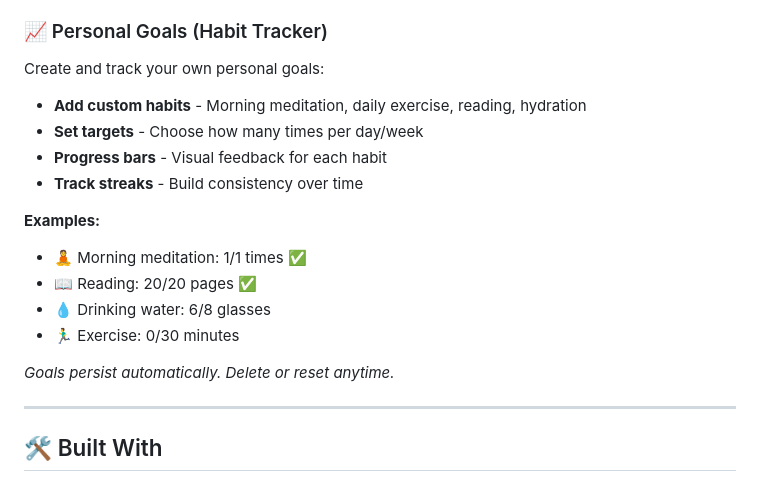
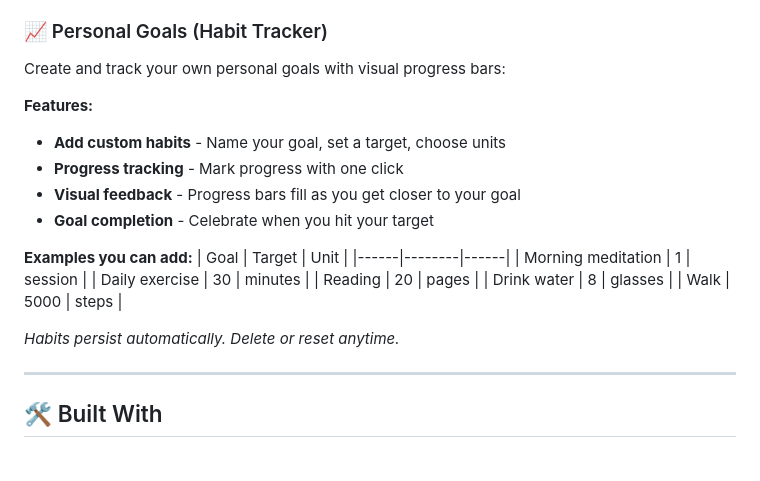
Before and after one commit to aanyabharti101/productivibe-app, a Markdown page: README.md, the part around the change. Rendered like a GitHub page.

```diff
--- a/README.md
+++ b/README.md
@@ -83,20 +83,24 @@ Each level unlocks a new background gradient as a visual reward.
 
 ### 📈 Personal Goals (Habit Tracker)
 
-Create and track your own personal goals:
+Create and track your own personal goals with visual progress bars:
 
-- **Add custom habits** - Morning meditation, daily exercise, reading, hydration
-- **Set targets** - Choose how many times per day/week
-- **Progress bars** - Visual feedback for each habit
-- **Track streaks** - Build consistency over time
+**Features:**
+- **Add custom habits** - Name your goal, set a target, choose units
+- **Progress tracking** - Mark progress with one click
+- **Visual feedback** - Progress bars fill as you get closer to your goal
+- **Goal completion** - Celebrate when you hit your target
 
-**Examples:**
-- 🧘 Morning meditation: 1/1 times ✅
-- 📖 Reading: 20/20 pages ✅
-- 💧 Drinking water: 6/8 glasses
-- 🏃‍♂️ Exercise: 0/30 minutes
+**Examples you can add:**
+| Goal | Target | Unit |
+|------|--------|------|
+| Morning meditation | 1 | session |
+| Daily exercise | 30 | minutes |
+| Reading | 20 | pages |
+| Drink water | 8 | glasses |
+| Walk | 5000 | steps |
 
-*Goals persist automatically. Delete or reset anytime.*
+*Habits persist automatically. Delete or reset anytime.*
 
 ---
 
```
